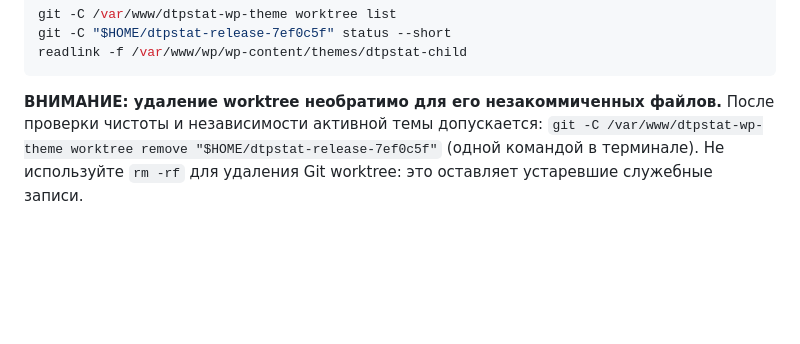
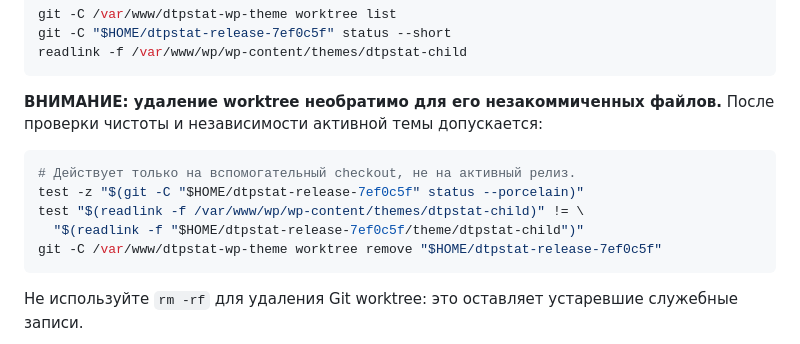
Before and after one commit to dtpstat/dtpstat-wp-theme, a Markdown page: DEPLOY.md, the part around one of its changes. GitHub-like rendering; blank space fills up the shorter version.

Commit message:
docs(deploy): fix command escaping and make worktree cleanup copy-safe

````diff
--- a/DEPLOY.md
+++ b/DEPLOY.md
@@ -214,8 +214,15 @@ readlink -f /var/www/wp/wp-content/themes/dtpstat-child
 
 **ВНИМАНИЕ: удаление worktree необратимо для его незакоммиченных файлов.**
 После проверки чистоты и независимости активной темы допускается:
-`git -C /var/www/dtpstat-wp-theme worktree remove
-"$HOME/dtpstat-release-7ef0c5f"` (одной командой в терминале).
+
+```bash
+# Действует только на вспомогательный checkout, не на активный релиз.
+test -z "$(git -C "$HOME/dtpstat-release-7ef0c5f" status --porcelain)"
+test "$(readlink -f /var/www/wp/wp-content/themes/dtpstat-child)" != \
+  "$(readlink -f "$HOME/dtpstat-release-7ef0c5f/theme/dtpstat-child")"
+git -C /var/www/dtpstat-wp-theme worktree remove "$HOME/dtpstat-release-7ef0c5f"
+```
+
 Не используйте `rm -rf` для удаления Git worktree: это оставляет
 устаревшие служебные записи.
 
````
Also changed, not shown: other parts of DEPLOY.md (+6 -6 lines).
